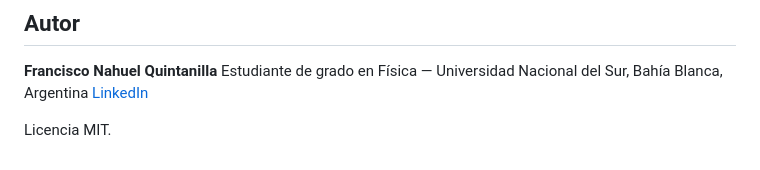
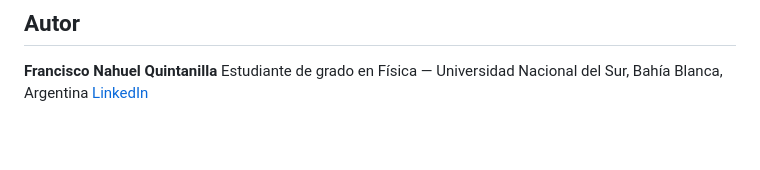
Before and after one commit to QuintanillaF/econophysics-ml, a Markdown page: README.md, the part around the change. Rendered like a GitHub page; blank space fills up the shorter version.

```diff
--- a/README.md
+++ b/README.md
@@ -509,5 +509,3 @@ la diversificación reduce la volatilidad).
 **Francisco Nahuel Quintanilla**
 Estudiante de grado en Física — Universidad Nacional del Sur, Bahía Blanca, Argentina
 [LinkedIn](https://www.linkedin.com/in/francisco-quintanilla-b40367386/)
-
-Licencia MIT.
```
